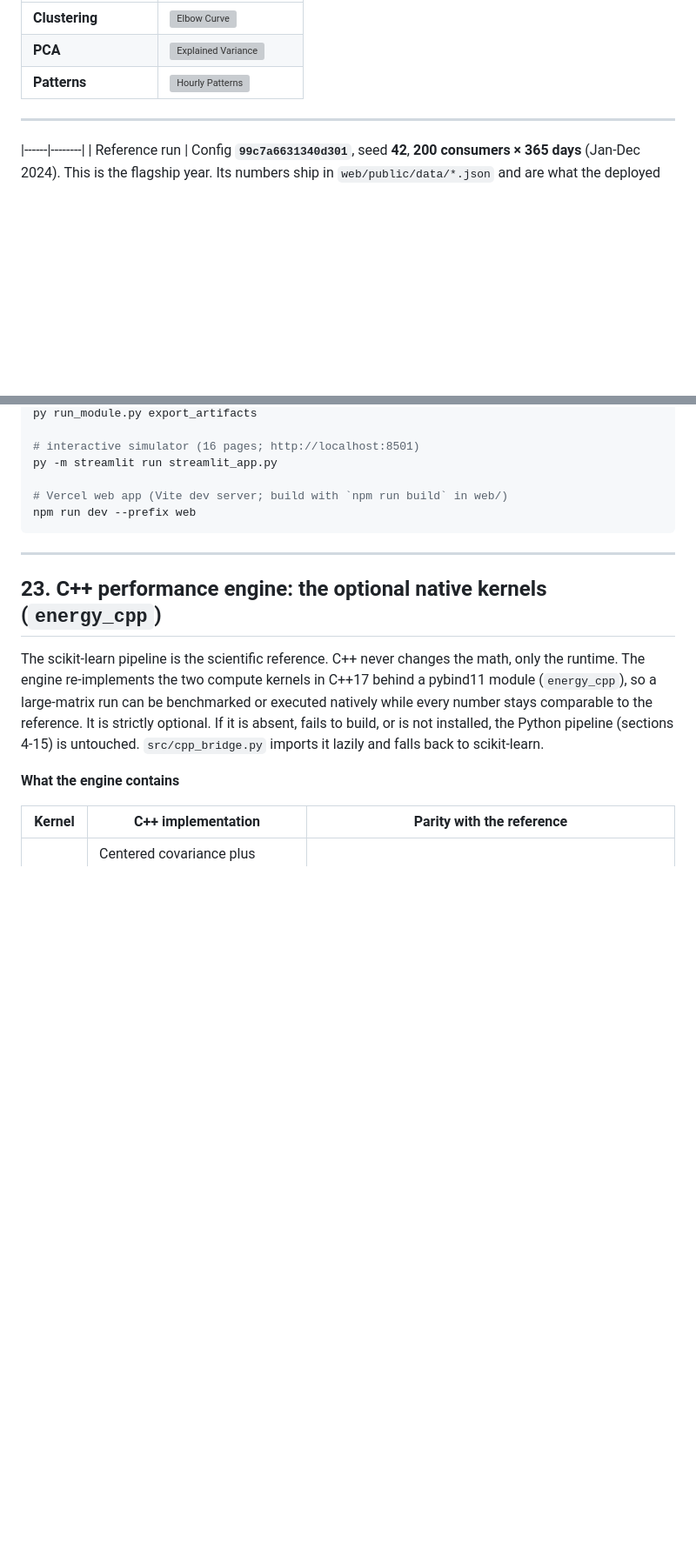
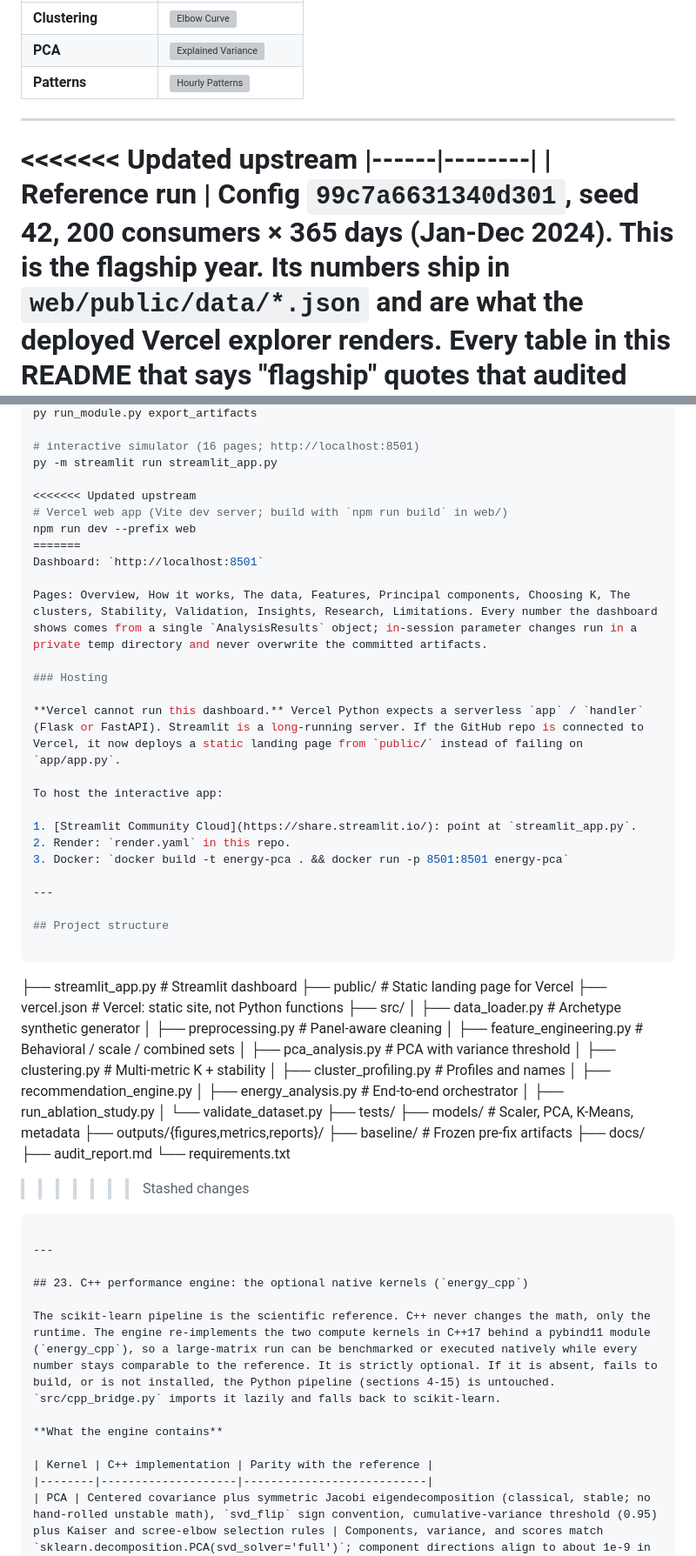
Before and after one commit to shaxntanu/Energy-Consumption-Pattern-Analysis-using-PCA-and-K-Means, a Markdown page: README.md, 2 parts joined by grey strips. Shown at 87% size. Drawn GitHub-style; folded sections open; blank space fills up the shorter version; grey boxes are pictures that could not be loaded.

````diff
--- a/README.md
+++ b/README.md
@@ -36,6 +36,7 @@ Premium dark-themed visualizations optimized for presentations are available in
 </details>
 
 ---
+<<<<<<< Updated upstream
 |------|--------|
 | Reference run | Config **`99c7a6631340d301`**, seed **42**, **200 consumers × 365 days** (Jan-Dec 2024). This is the flagship year. Its numbers ship in `web/public/data/*.json` and are what the deployed Vercel explorer renders. Every table in this README that says "flagship" quotes that audited contract. |
 | Current on-disk outputs | The last executed pipeline run is the **365-day flagship** (config `99c7a6631340d301`, 1,752,000 records, K = 4). `outputs/reports/analysis_summary.md` and `models/analysis_metadata.json` describe that window (generated 2026-09-04). The ablation and seed-robustness studies describe their own documented windows. The web contract is exported once and not re-read at deploy time. |
@@ -594,8 +629,51 @@ py run_module.py export_artifacts
 # interactive simulator (16 pages; http://localhost:8501)
 py -m streamlit run streamlit_app.py
 
+<<<<<<< Updated upstream
 # Vercel web app (Vite dev server; build with `npm run build` in web/)
 npm run dev --prefix web
+=======
+Dashboard: `http://localhost:8501`
+
+Pages: Overview, How it works, The data, Features, Principal components, Choosing K, The clusters, Stability, Validation, Insights, Research, Limitations. Every number the dashboard shows comes from a single `AnalysisResults` object; in-session parameter changes run in a private temp directory and never overwrite the committed artifacts.
+
+### Hosting
+
+**Vercel cannot run this dashboard.** Vercel Python expects a serverless `app` / `handler` (Flask or FastAPI). Streamlit is a long-running server. If the GitHub repo is connected to Vercel, it now deploys a static landing page from `public/` instead of failing on `app/app.py`.
+
+To host the interactive app:
+
+1. [Streamlit Community Cloud](https://share.streamlit.io/): point at `streamlit_app.py`.
+2. Render: `render.yaml` in this repo.
+3. Docker: `docker build -t energy-pca . && docker run -p 8501:8501 energy-pca`
+
+---
+
+## Project structure
+
+```
+├── streamlit_app.py           # Streamlit dashboard
+├── public/                    # Static landing page for Vercel
+├── vercel.json                # Vercel: static site, not Python functions
+├── src/
+│   ├── data_loader.py         # Archetype synthetic generator
+│   ├── preprocessing.py       # Panel-aware cleaning
+│   ├── feature_engineering.py # Behavioral / scale / combined sets
+│   ├── pca_analysis.py        # PCA with variance threshold
+│   ├── clustering.py          # Multi-metric K + stability
+│   ├── cluster_profiling.py   # Profiles and names
+│   ├── recommendation_engine.py
+│   ├── energy_analysis.py     # End-to-end orchestrator
+│   ├── run_ablation_study.py
+│   └── validate_dataset.py
+├── tests/
+├── models/                    # Scaler, PCA, K-Means, metadata
+├── outputs/{figures,metrics,reports}/
+├── baseline/                  # Frozen pre-fix artifacts
+├── docs/
+├── audit_report.md
+└── requirements.txt
+>>>>>>> Stashed changes
 ```
 
 ---
````
Also changed, not shown: other parts of README.md (+34 -0 lines), docs/METHODOLOGY.md (+24 -7 lines).
